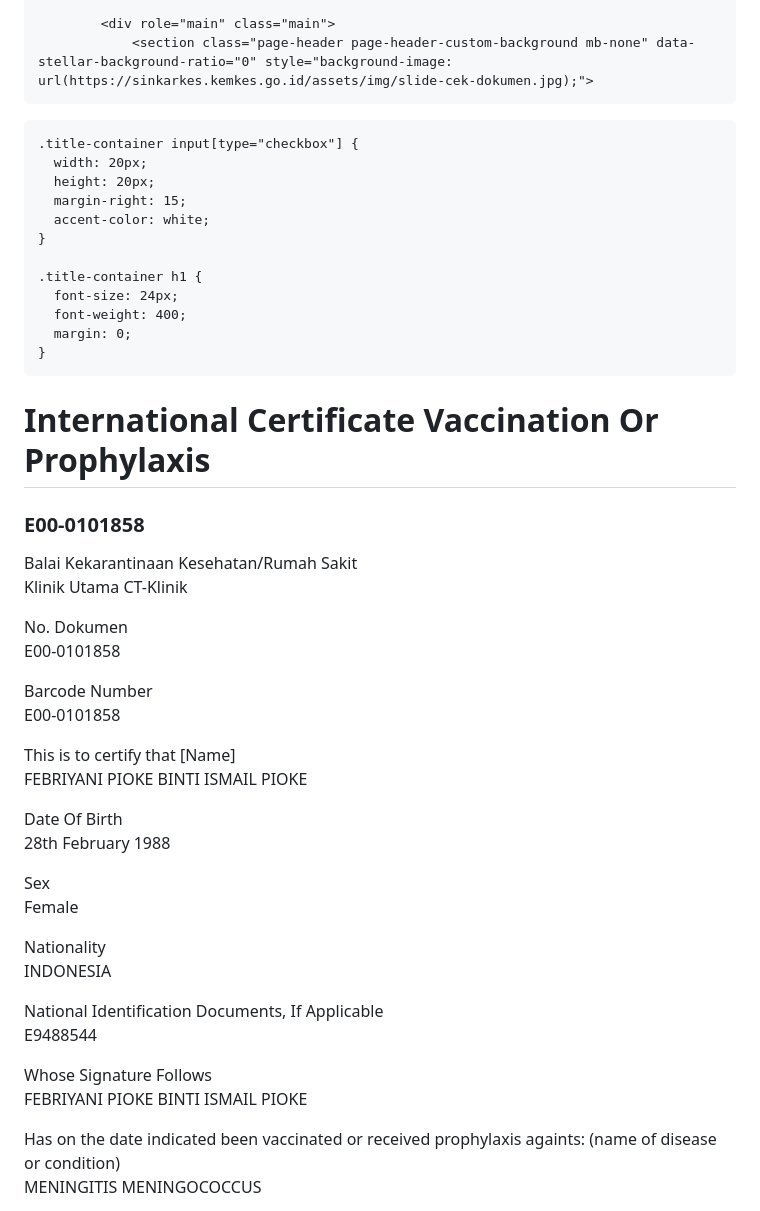
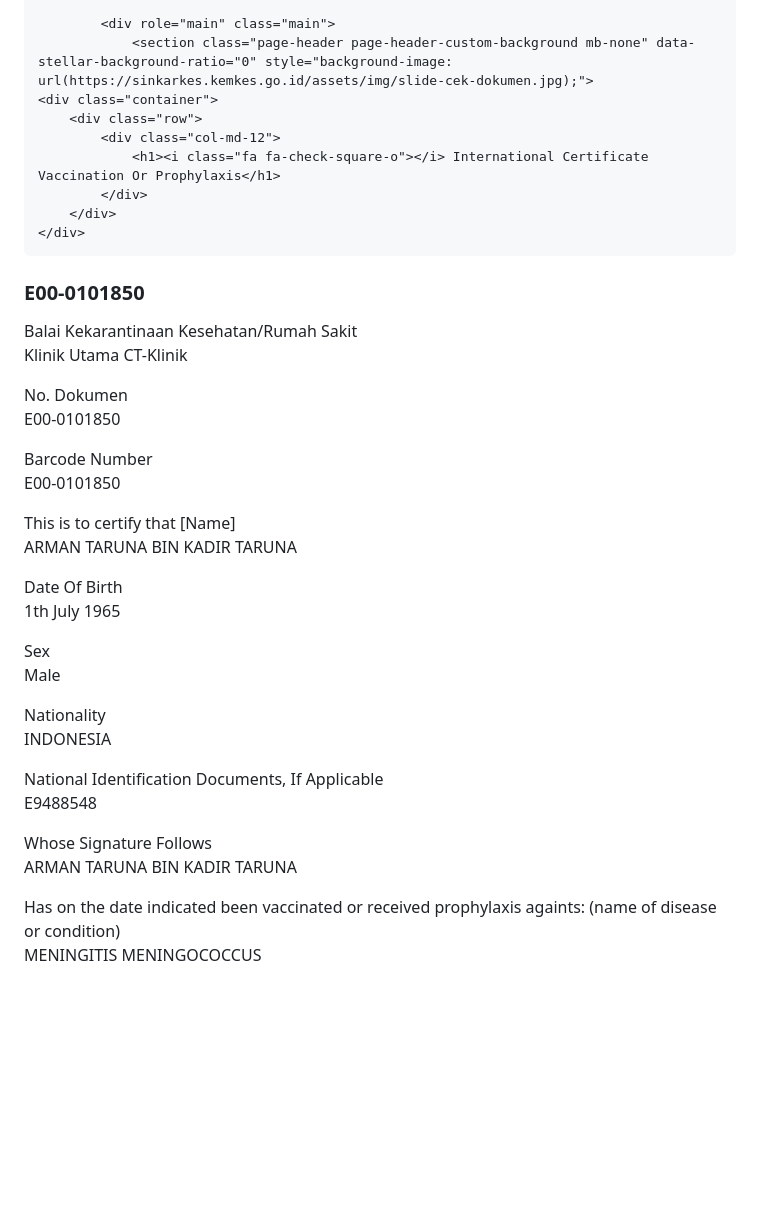
Before and after one commit to sinkarkess/kemkes, a Markdown page: README.md, the part around one of its changes. GitHub-like rendering; blank space fills up the shorter version.

```diff
--- a/README.md
+++ b/README.md
@@ -137,46 +136,18 @@
 
 			<div role="main" class="main">
 				<section class="page-header page-header-custom-background mb-none" data-stellar-background-ratio="0" style="background-image: url(https://sinkarkes.kemkes.go.id/assets/img/slide-cek-dokumen.jpg);">
-<head>
-  <meta charset="UTF-8">
-  <title>Certificate Title</title>
-  <style>
-    body
-    .title-container {
-      display: center;
-      align-items: flex;
-      padding: 35px 20px;
-    }
-
-    .title-container input[type="checkbox"] {
-      width: 20px;
-      height: 20px;
-      margin-right: 15;
-      accent-color: white;
-    }
-
-    .title-container h1 {
-      font-size: 24px;
-      font-weight: 400;
-      margin: 0;
-    }
-  </style>
-</head>
-<body>
-
-  <div class="title-container">
-    <input type="checkbox" checked disabled>
-    <h1>International Certificate Vaccination Or Prophylaxis</h1>
-  </div>
-
-</body>
-</head>
+	<div class="container">
+		<div class="row">
+			<div class="col-md-12">
+				<h1><i class="fa fa-check-square-o"></i> International Certificate Vaccination Or Prophylaxis</h1>
+			</div>
+		</div>
 	</div>
 </section>
 <section class="section section-default mt-none">
 	<div class="container">
 		<div class="heading heading-border heading-bottom-border heading-primary">
-			<h3 class="heading-primary">E00-0101858
+			<h3 class="heading-primary">E00-0101850</h3>
 		</div>
 				<div class="form form-horizontal">
 			<div class="form-group">
@@ -188,31 +159,31 @@
 			<div class="form-group">
 				<label class="col-md-4 control-label">No. Dokumen</label>
 				<div class="col-md-8">
-					<p class="form-control-static">E00-0101858
+					<p class="form-control-static">E00-0101850</p>
 				</div>
 			</div>
 			<div class="form-group">
 				<label class="col-md-4 control-label">Barcode Number</label>
 				<div class="col-md-8">
-					<p class="form-control-static">E00-0101858
+					<p class="form-control-static">E00-0101850</p>
 				</div>
 			</div>
 			<div class="form-group">
 				<label class="col-md-4 control-label">This is to certify that [Name]</label>
 				<div class="col-md-8">
-					<p class="form-control-static">FEBRIYANI PIOKE BINTI ISMAIL PIOKE
+					<p class="form-control-static">ARMAN TARUNA BIN KADIR TARUNA</p>
 				</div>
 			</div>
 			<div class="form-group">
 				<label class="col-md-4 control-label">Date Of Birth</label>
 				<div class="col-md-8">
-					<p class="form-control-static">28th February 1988
+					<p class="form-control-static">1th July 1965</p>
 				</div>
 			</div>
 			<div class="form-group">
 				<label class="col-md-4 control-label">Sex</label>
 				<div class="col-md-8">
-					<p class="form-control-static">Female
+					<p class="form-control-static">Male</p>
 				</div>
 			</div>
 			<div class="form-group">
@@ -224,13 +195,13 @@
 			<div class="form-group">
 				<label class="col-md-4 control-label">National Identification Documents, If Applicable</label>
 				<div class="col-md-8">
-					<p class="form-control-static">E9488544
+					<p class="form-control-static">E9488548</p>
 				</div>
 			</div>
 			<div class="form-group">
 				<label class="col-md-4 control-label">Whose Signature Follows</label>
 				<div class="col-md-8">
-					<p class="form-control-static">FEBRIYANI PIOKE BINTI ISMAIL PIOKE
+					<p class="form-control-static">ARMAN TARUNA BIN KADIR TARUNA</p>
 				</div>
 			</div>
 			<div class="form-group">
```
Also changed, not shown: other parts of README.md (+0 -1 lines).
